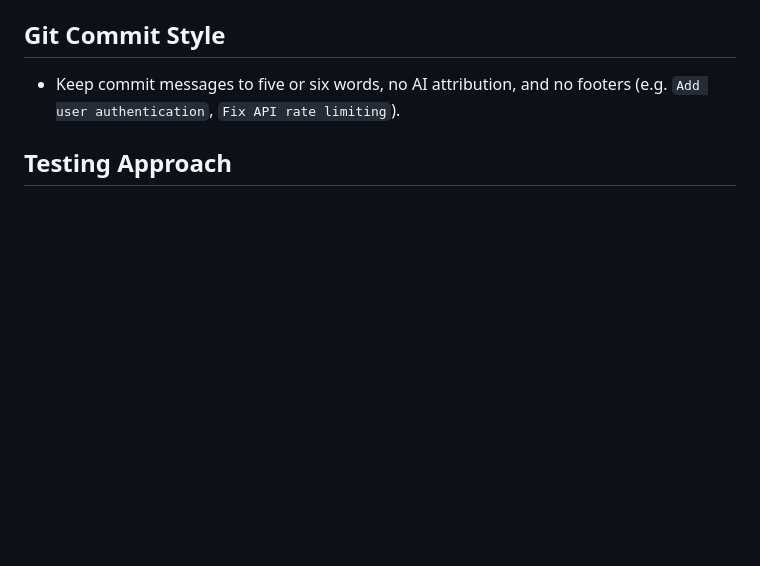
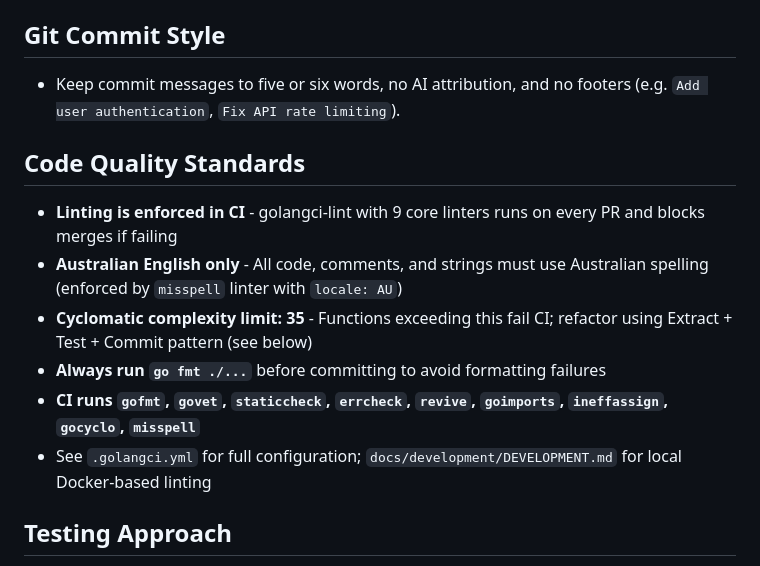
Before and after one commit to Harvey-AU/blue-banded-bee, a Markdown page: CLAUDE.md, the part around the change. Drawn GitHub-style; blank space fills up the shorter version.

Commit message:
Add linting to claude

```diff
--- a/CLAUDE.md
+++ b/CLAUDE.md
@@ -25,6 +25,15 @@ This file provides guidance to Claude Code (claude.ai/code) when working with co
 ## Git Commit Style
 
 - Keep commit messages to five or six words, no AI attribution, and no footers (e.g. `Add user authentication`, `Fix API rate limiting`).
+
+## Code Quality Standards
+
+- **Linting is enforced in CI** - golangci-lint with 9 core linters runs on every PR and blocks merges if failing
+- **Australian English only** - All code, comments, and strings must use Australian spelling (enforced by `misspell` linter with `locale: AU`)
+- **Cyclomatic complexity limit: 35** - Functions exceeding this fail CI; refactor using Extract + Test + Commit pattern (see below)
+- **Always run `go fmt ./...`** before committing to avoid formatting failures
+- **CI runs `gofmt`, `govet`, `staticcheck`, `errcheck`, `revive`, `goimports`, `ineffassign`, `gocyclo`, `misspell`**
+- See `.golangci.yml` for full configuration; `docs/development/DEVELOPMENT.md` for local Docker-based linting
 
 ## Testing Approach
 
```
